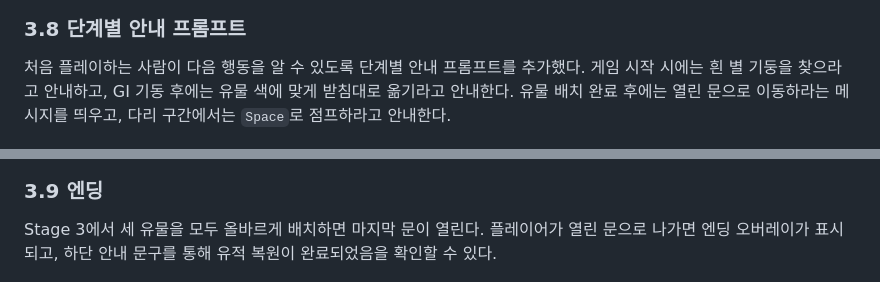
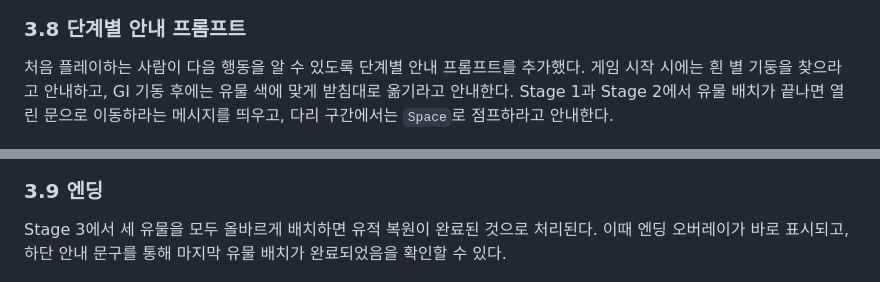
Before and after one commit to inha030902/light-ruins-gi, a Markdown page: REPORT.md, 2 parts joined by grey strips. Drawn GitHub-style.

Commit message:
Align ending description with gameplay

```diff
--- a/REPORT.md
+++ b/REPORT.md
@@ -86,13 +86,13 @@ Stage 1과 Stage 2에서 세 유물을 모두 올바르게 배치하면 앞쪽
 
 ### 3.8 단계별 안내 프롬프트
 
-처음 플레이하는 사람이 다음 행동을 알 수 있도록 단계별 안내 프롬프트를 추가했다. 게임 시작 시에는 흰 별 기둥을 찾으라고 안내하고, GI 기동 후에는 유물 색에 맞게 받침대로 옮기라고 안내한다. 유물 배치 완료 후에는 열린 문으로 이동하라는 메시지를 띄우고, 다리 구간에서는 `Space`로 점프하라고 안내한다.
+처음 플레이하는 사람이 다음 행동을 알 수 있도록 단계별 안내 프롬프트를 추가했다. 게임 시작 시에는 흰 별 기둥을 찾으라고 안내하고, GI 기동 후에는 유물 색에 맞게 받침대로 옮기라고 안내한다. Stage 1과 Stage 2에서 유물 배치가 끝나면 열린 문으로 이동하라는 메시지를 띄우고, 다리 구간에서는 `Space`로 점프하라고 안내한다.
 
 ![단계별 안내 프롬프트](./report-images/17-guide-prompt.png)
 
 ### 3.9 엔딩
 
-Stage 3에서 세 유물을 모두 올바르게 배치하면 마지막 문이 열린다. 플레이어가 열린 문으로 나가면 엔딩 오버레이가 표시되고, 하단 안내 문구를 통해 유적 복원이 완료되었음을 확인할 수 있다.
+Stage 3에서 세 유물을 모두 올바르게 배치하면 유적 복원이 완료된 것으로 처리된다. 이때 엔딩 오버레이가 바로 표시되고, 하단 안내 문구를 통해 마지막 유물 배치가 완료되었음을 확인할 수 있다.
 
 ![엔딩 화면](./report-images/18-ending.png)
 
```
